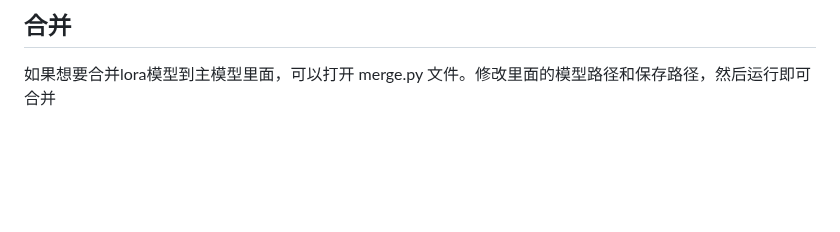
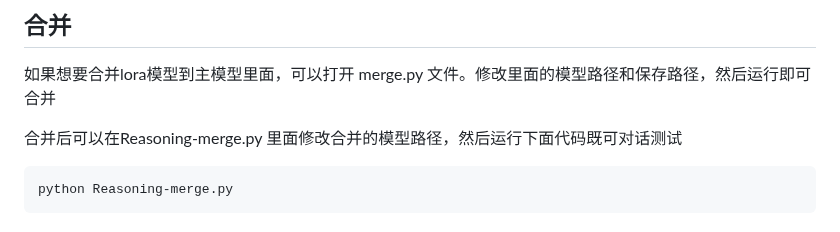
Before and after one commit to Maoweicao/my-neuro, a Markdown page: LLM-studio/README.md, the part around the change. GitHub-like rendering; blank space fills up the shorter version.

````diff
--- a/LLM-studio/README.md
+++ b/LLM-studio/README.md
@@ -96,3 +96,9 @@ python reasoning.py
 ## 合并
 
 如果想要合并lora模型到主模型里面，可以打开 merge.py 文件。修改里面的模型路径和保存路径，然后运行即可合并
+
+合并后可以在Reasoning-merge.py 里面修改合并的模型路径，然后运行下面代码既可对话测试
+
+```bash
+python Reasoning-merge.py
+```
````
